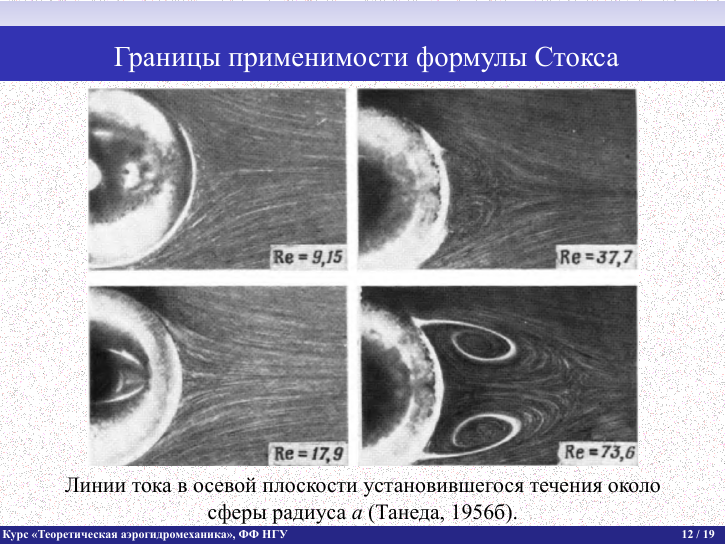
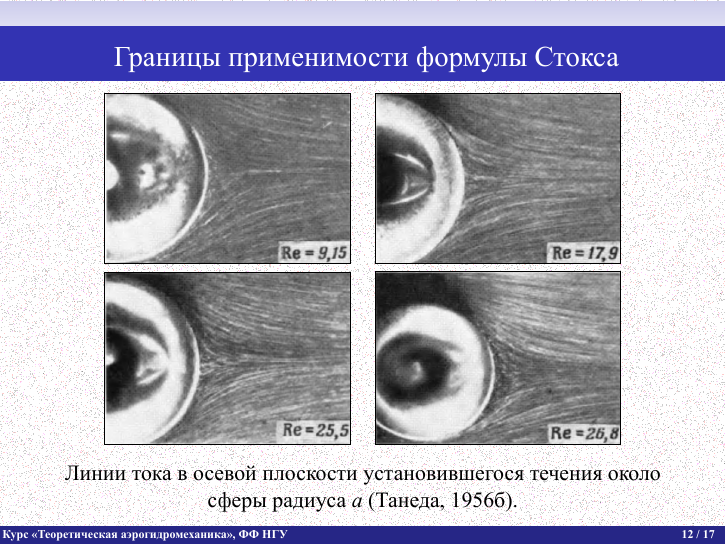
Before and after one commit to the-mozart/tagd, LaTeX slides (lecture_17/tex/lecture_17.tex): page 21 of 29. The pictures show the PDF file lecture_17/tex/lecture_17.pdf that the author committed with the source.

Commit message:
Изменения на слайдах с картинками обтекания сферы.

```diff
--- a/lecture_17/tex/lecture_17.tex
+++ b/lecture_17/tex/lecture_17.tex
@@ -379,8 +379,14 @@
 	\frametitle{ Границы применимости формулы Стокса }
 
 	\centering
-	\includegraphics[width=0.9\textwidth]{../img/flow_sphere_1.png}\\
+	\begin{tabular}{cc}
+		\includegraphics[width=0.4\textwidth,frame]{../img/flow_sphere_Re_9_15.png} &
+		\includegraphics[width=0.4\textwidth,frame]{../img/flow_sphere_Re_17_9.png} \\
+		\includegraphics[width=0.4\textwidth,frame]{../img/flow_sphere_Re_25_5.png} &
+		\includegraphics[width=0.4\textwidth,frame]{../img/flow_sphere_Re_26_8.png}
+	\end{tabular}
 
+	\medskip
 	Линии тока в осевой плоскости установившегося течения около сферы радиуса $a$ (Танеда, 1956б).
 
 
@@ -391,7 +397,14 @@
 	\frametitle{ Границы применимости формулы Стокса }
 
 	\centering
-	\includegraphics[width=0.9\textwidth]{../img/flow_sphere_2.png}\\
+	\begin{tabular}{cc}
+	\includegraphics[width=0.4\textwidth,frame]{../img/flow_sphere_Re_37_7.png} &
+	\includegraphics[width=0.4\textwidth,frame]{../img/flow_sphere_Re_73_6.png} \\
+	\includegraphics[width=0.4\textwidth,frame]{../img/flow_sphere_Re_118.png} &
+	\includegraphics[width=0.4\textwidth,frame]{../img/flow_sphere_Re_133.png}
+	\end{tabular}
+
+	\medskip
 
 	Линии тока в осевой плоскости установившегося течения около сферы радиуса $a$ (Танеда, 1956б).
 
```
Also changed, not shown: lecture_17/img/flow_sphere_Re_118.png (added), lecture_17/img/flow_sphere_Re_133.png (added), lecture_17/img/flow_sphere_Re_17_9.png (added), lecture_17/img/flow_sphere_Re_25_5.png (added), lecture_17/img/flow_sphere_Re_26_8.png (added), lecture_17/img/flow_sphere_Re_37_7.png (added), lecture_17/img/flow_sphere_Re_73_6.png (added), lecture_17/img/flow_sphere_Re_9_15.png (added), lecture_17/tex/lecture_17.pdf.
